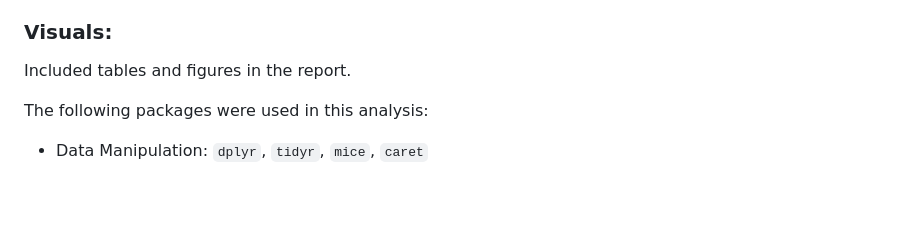
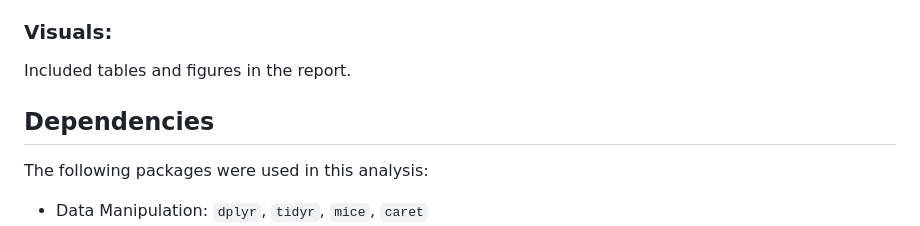
Before and after one commit to yunan2001/PHP2550-Projects, a Markdown page: Project2-Regression_Analysis/README.md, the part around the change. Rendered like a GitHub page; blank space fills up the shorter version.

```diff
--- a/Project2-Regression_Analysis/README.md
+++ b/Project2-Regression_Analysis/README.md
@@ -27,6 +27,7 @@ The exploratory analysis highlighted factors such as education, age, and nicotin
 ### Visuals:
 Included tables and figures in the report.
 
+## Dependencies
 The following packages were used in this analysis:
 
  - Data Manipulation: `dplyr`, `tidyr`, `mice`, `caret`
```
